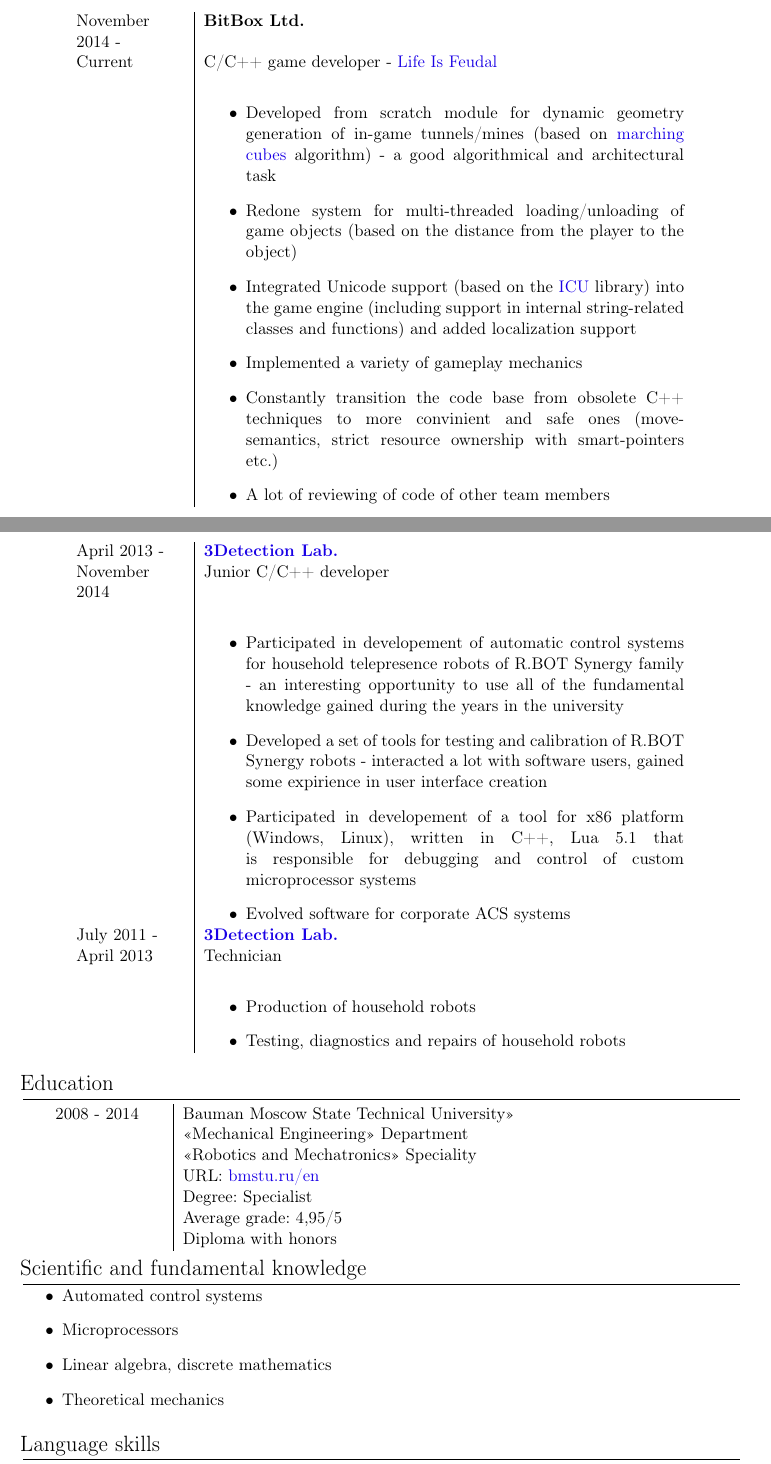
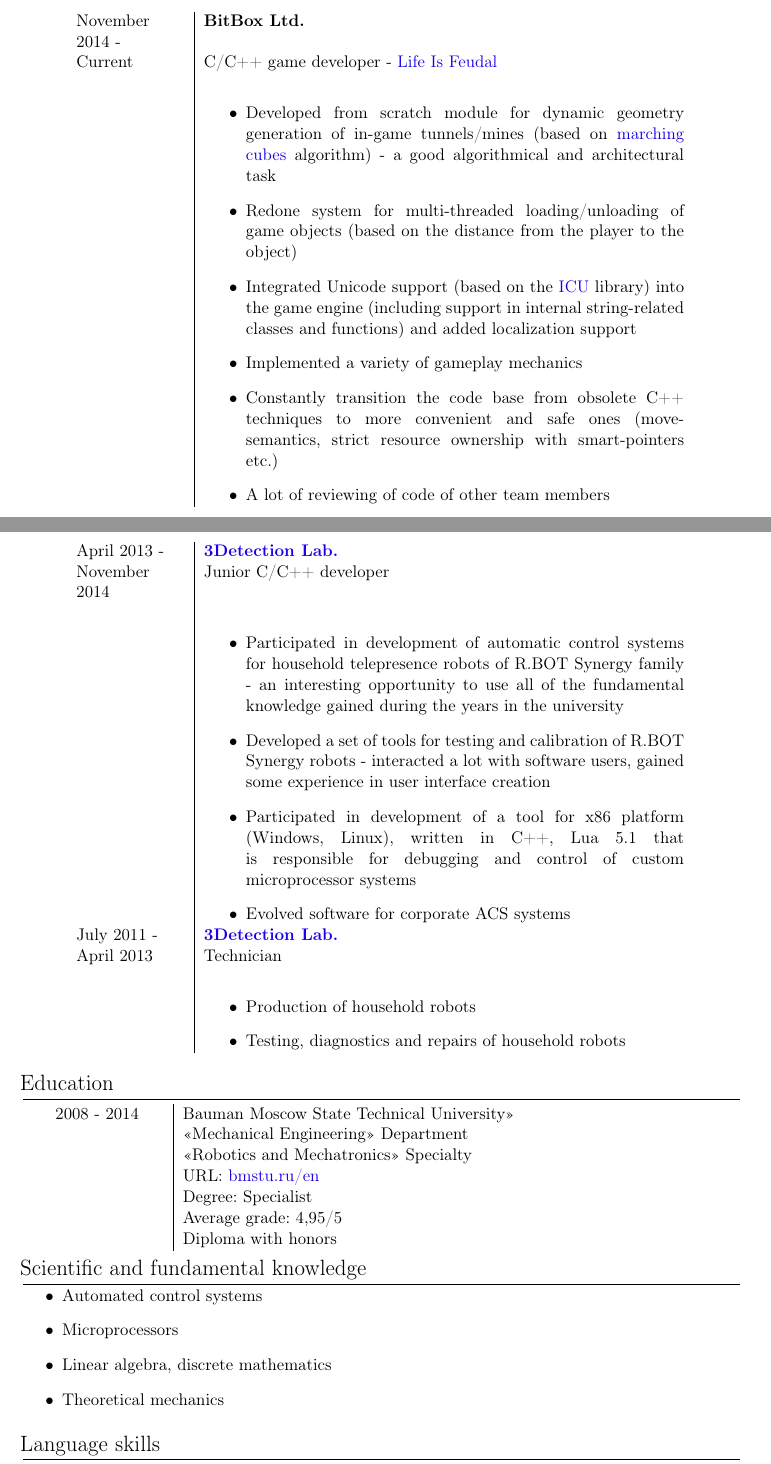
Before and after one commit to SergNikitin/curriculum_vitae, a LaTeX document (src/en/main.tex): two parts of pages 1 and 2 of 3, joined at a grey line, cut so that both start at the same text. Compiled offline with pdfLaTeX.

Commit message:
fixed some typos

```diff
--- a/src/en/main.tex
+++ b/src/en/main.tex
@@ -69,7 +69,7 @@
                 support
         \item   Implemented a variety of gameplay mechanics
         \item   Constantly transition the code base from obsolete C++ techniques
-                to more convinient and safe ones (move-semantics, strict resource
+                to more convenient and safe ones (move-semantics, strict resource
                 ownership with smart-pointers etc.)
         \item   A lot of reviewing of code of other team members
     \end{itemize}                                                                   \\
@@ -79,14 +79,14 @@
     November 2014       & Junior C/C++ developer                                    \\
                         &
     \begin{itemize}
-        \item   Participated in developement of automatic control systems for
+        \item   Participated in development of automatic control systems for
                 household telepresence robots of R.BOT Synergy family - an
                 interesting opportunity to use all of the fundamental knowledge
                 gained during the years in the university
         \item   Developed a set of tools for testing and calibration of
                 R.BOT Synergy robots - interacted a lot with
-                software users, gained some expirience in user interface creation
-        \item   Participated in developement of a tool for x86 platform (Windows,
+                software users, gained some experience in user interface creation
+        \item   Participated in development of a tool for x86 platform (Windows,
                 Linux), written in C++, Lua 5.1 that is responsible for debugging
                 and control of custom microprocessor systems
         \item   Evolved software for corporate ACS systems
@@ -106,7 +106,7 @@
 \begin{tabular}{p{25mm}|p{110mm}}
 2008 - 2014         & Bauman Moscow State Technical University»         \\
                     & «Mechanical Engineering» Department               \\
-                    & «Robotics and Mechatronics» Speciality            \\
+                    & «Robotics and Mechatronics» Specialty            \\
                     & URL: \href{http://www.bmstu.ru/en/}{bmstu.ru/en}  \\
                     & Degree: Specialist                                \\
                     & Average grade: 4,95/5                             \\
```
Also changed, not shown: src/en/main.tex (4 more changed lines).
